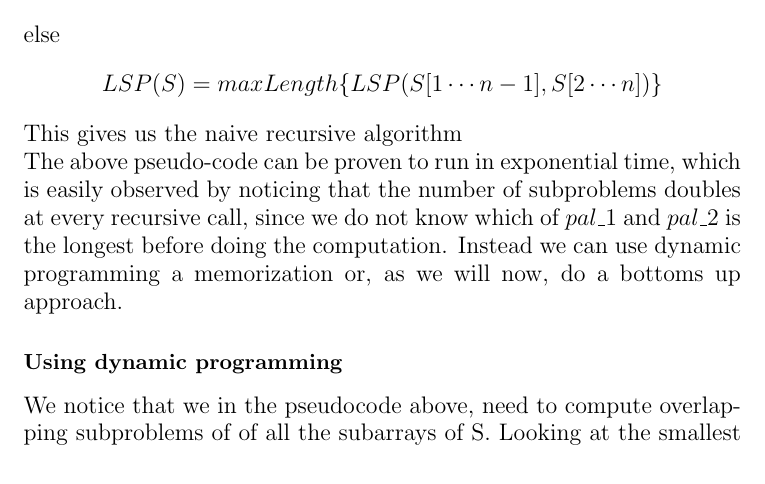
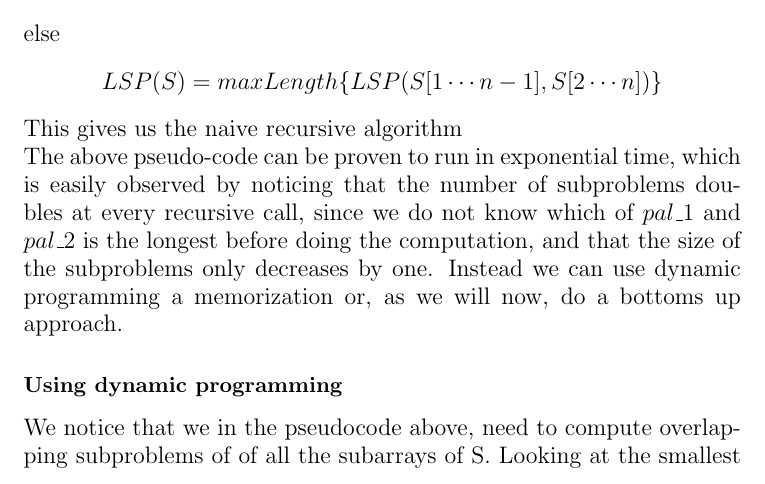
Before and after one commit to CasperBHansen/AD, a LaTeX problem sheet (assignments/03/3 resub attempt.tex): part of page 2 of 3, cut so that both start at the same text. Compiled offline with pdfLaTeX.

Commit message:
Minor fix. Missing sentence.

```diff
--- a/assignments/03/3 resub attempt.tex
+++ b/assignments/03/3 resub attempt.tex
@@ -124,7 +124,7 @@ This gives us the naive recursive algorithm
 \end{algorithm}
 
 \noindent
-The above pseudo-code can be proven to run in exponential time, which is easily observed by noticing that the number of subproblems doubles at every recursive call, since we do not know which of $pal\_1$ and $pal\_2$ is the longest before doing the computation. Instead we can use dynamic programming a memorization or, as we will now, do a bottoms up approach.
+The above pseudo-code can be proven to run in exponential time, which is easily observed by noticing that the number of subproblems doubles at every recursive call, since we do not know which of $pal\_1$ and $pal\_2$ is the longest before doing the computation, and that the size of the subproblems only decreases by one. Instead we can use dynamic programming a memorization or, as we will now, do a bottoms up approach.
 
 \subsubsection*{Using dynamic programming}
 
```
